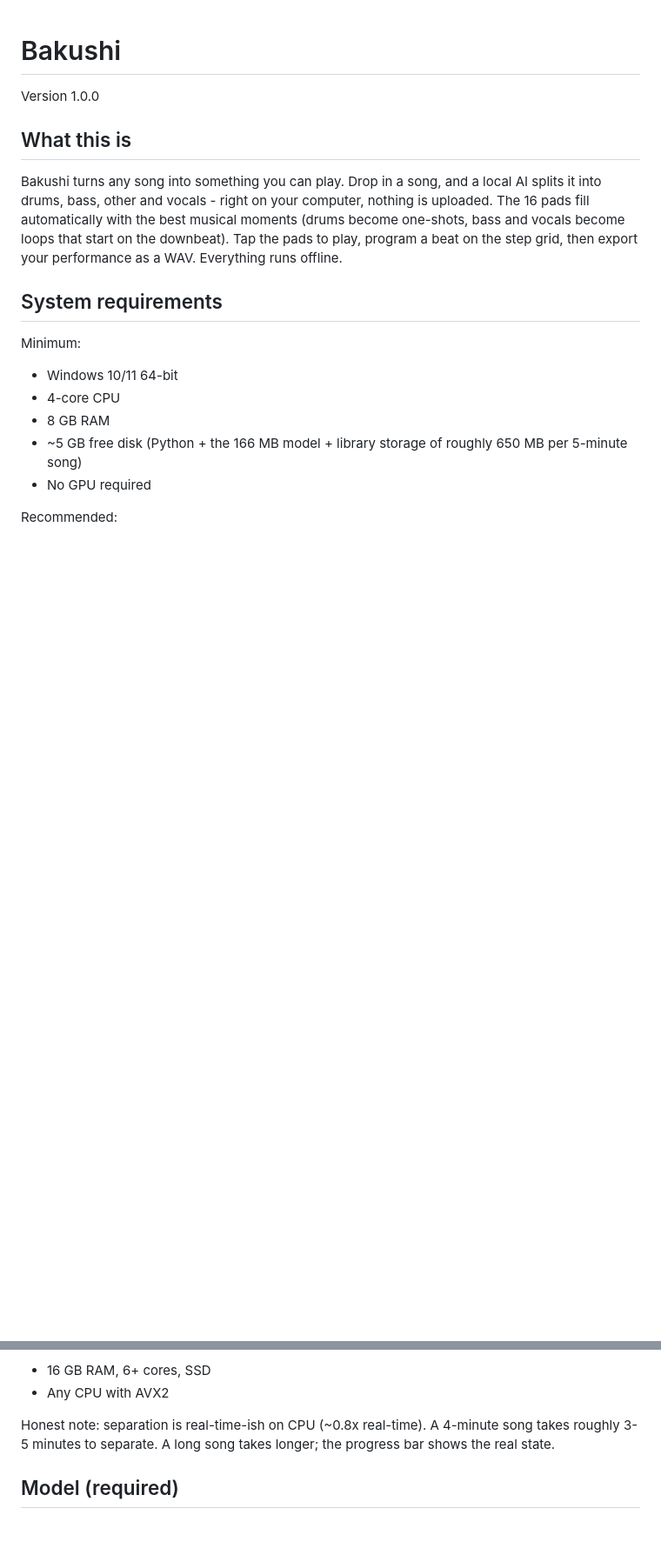
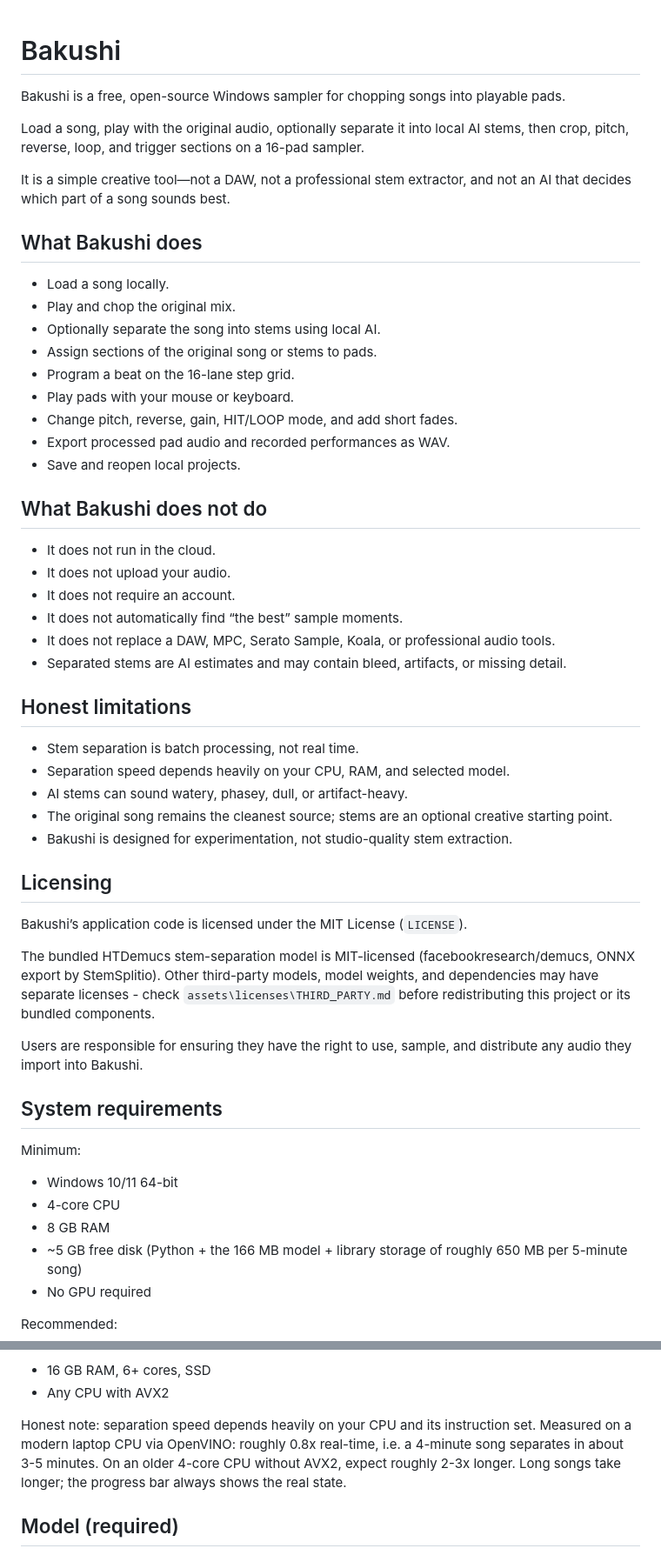
Before and after one commit to abdugafforovboburbekbiz-del/bakushi, a Markdown page: README.md, 2 parts joined by grey strips. Shown at 87% size. Drawn GitHub-style; blank space fills up the shorter version.

Commit message:
docs: honest positioning, does/does-not, limitations, licensing; fix installer vs portable contradiction

```diff
--- a/README.md
+++ b/README.md
@@ -1,15 +1,54 @@
 # Bakushi
 
-Version 1.0.0
+Bakushi is a free, open-source Windows sampler for chopping songs into playable pads.
 
-## What this is
+Load a song, play with the original audio, optionally separate it into local AI stems,
+then crop, pitch, reverse, loop, and trigger sections on a 16-pad sampler.
 
-Bakushi turns any song into something you can play. Drop in a song, and a
-local AI splits it into drums, bass, other and vocals - right on your
-computer, nothing is uploaded. The 16 pads fill automatically with the best
-musical moments (drums become one-shots, bass and vocals become loops that
-start on the downbeat). Tap the pads to play, program a beat on the step
-grid, then export your performance as a WAV. Everything runs offline.
+It is a simple creative tool—not a DAW, not a professional stem extractor, and not an
+AI that decides which part of a song sounds best.
+
+## What Bakushi does
+
+- Load a song locally.
+- Play and chop the original mix.
+- Optionally separate the song into stems using local AI.
+- Assign sections of the original song or stems to pads.
+- Program a beat on the 16-lane step grid.
+- Play pads with your mouse or keyboard.
+- Change pitch, reverse, gain, HIT/LOOP mode, and add short fades.
+- Export processed pad audio and recorded performances as WAV.
+- Save and reopen local projects.
+
+## What Bakushi does not do
+
+- It does not run in the cloud.
+- It does not upload your audio.
+- It does not require an account.
+- It does not automatically find “the best” sample moments.
+- It does not replace a DAW, MPC, Serato Sample, Koala, or professional audio tools.
+- Separated stems are AI estimates and may contain bleed, artifacts, or missing detail.
+
+## Honest limitations
+
+- Stem separation is batch processing, not real time.
+- Separation speed depends heavily on your CPU, RAM, and selected model.
+- AI stems can sound watery, phasey, dull, or artifact-heavy.
+- The original song remains the cleanest source; stems are an optional creative starting point.
+- Bakushi is designed for experimentation, not studio-quality stem extraction.
+
+## Licensing
+
+Bakushi’s application code is licensed under the MIT License (`LICENSE`).
+
+The bundled HTDemucs stem-separation model is MIT-licensed
+(facebookresearch/demucs, ONNX export by StemSplitio). Other third-party
+models, model weights, and dependencies may have separate licenses -
+check `assets\licenses\THIRD_PARTY.md` before redistributing this
+project or its bundled components.
+
+Users are responsible for ensuring they have the right to use, sample,
+and distribute any audio they import into Bakushi.
 
 ## System requirements
 
@@ -27,9 +66,11 @@ Recommended:
 - 16 GB RAM, 6+ cores, SSD
 - Any CPU with AVX2
 
-Honest note: separation is real-time-ish on CPU (~0.8x real-time). A
-4-minute song takes roughly 3-5 minutes to separate. A long song takes
-longer; the progress bar shows the real state.
+Honest note: separation speed depends heavily on your CPU and its
+instruction set. Measured on a modern laptop CPU via OpenVINO: roughly
+0.8x real-time, i.e. a 4-minute song separates in about 3-5 minutes. On
+an older 4-core CPU without AVX2, expect roughly 2-3x longer. Long
+songs take longer; the progress bar always shows the real state.
 
 ## Model (required)
 
```
Also changed, not shown: other parts of README.md (+17 -7 lines).
